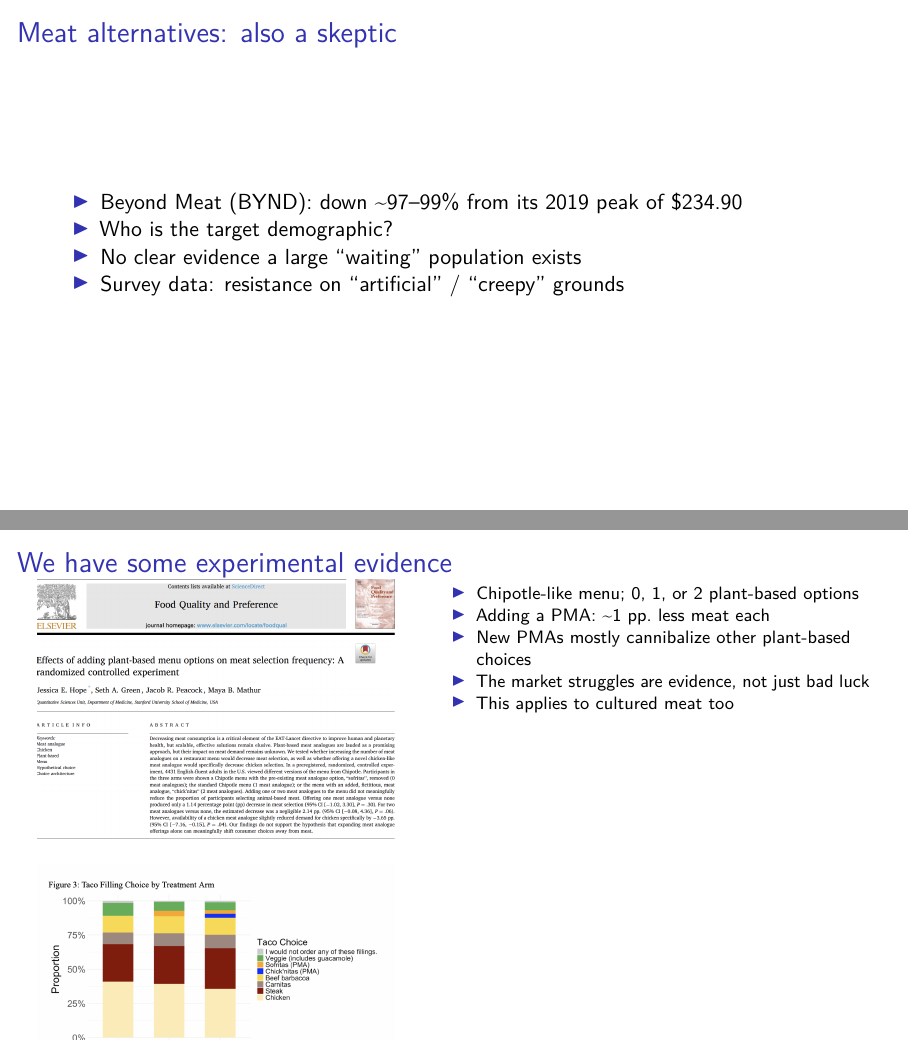
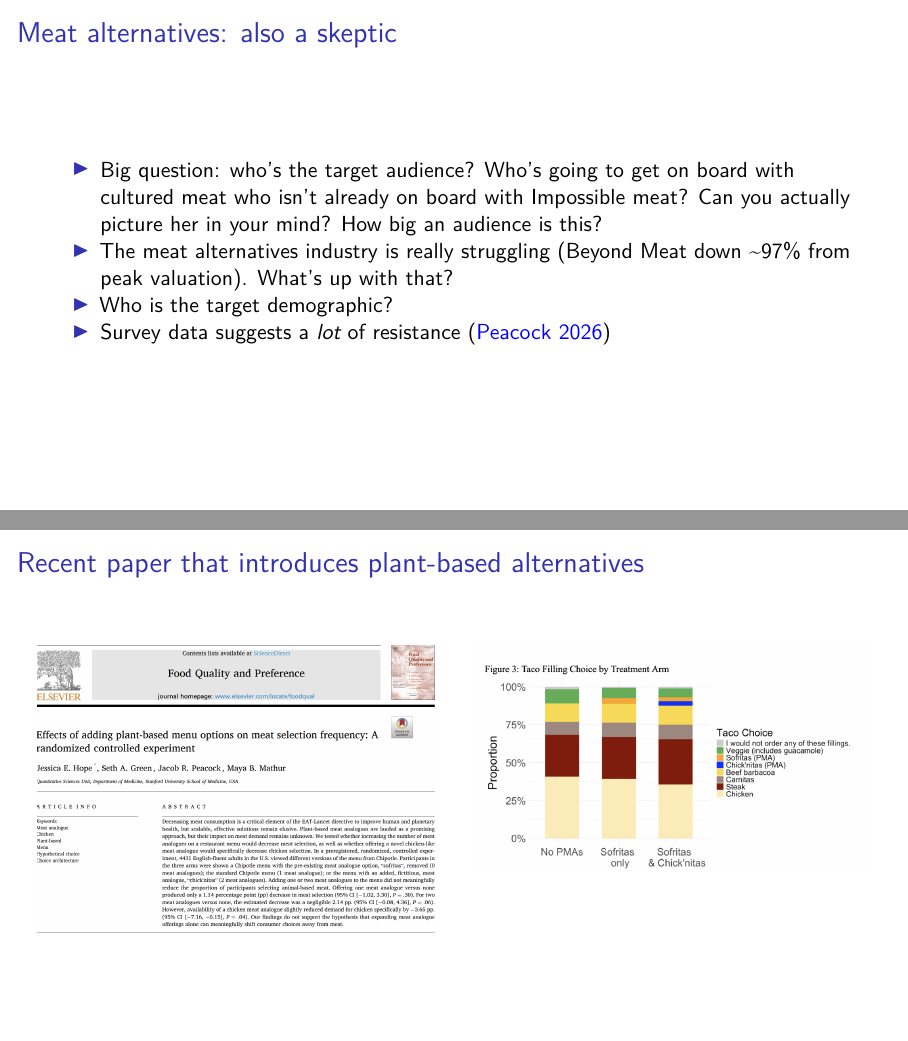
Before and after one commit to setgree/ava26, an R Markdown document (AVA-26-presentation.Rmd): pages 7 and 8 of 15, joined at a grey line. Rendered offline with R 4.5, knitr and Pandoc, then LaTeX, with nearby package versions; a font, style sheet, LaTeX package, included part or bibliography that could not be used is replaced or left out.

Commit message:
put paper title and figure side by side, no text
Co-Authored-By: Claude Sonnet 4.6 <noreply@anthropic.com>

```diff
--- a/AVA-26-presentation.Rmd
+++ b/AVA-26-presentation.Rmd
@@ -103,5 +108,16 @@ knitr::opts_chunk$set(echo = FALSE)
+## Meat alternatives: also a skeptic
+
+- Big question: who's the target audience? Who's going to get on board with cultured meat who isn't already on board with Impossible meat? Can you actually picture her in your mind? How big an audience is this?
+- The meat alternatives industry is really struggling (Beyond Meat down \~97% from peak valuation). What's up with that?
+- Who is the target demographic?
+- Survey data suggests a *lot* of resistance ([Peacock 2026](https://www.sciencedirect.com/science/article/abs/pii/S0195666325004544))
+
+## Recent paper that introduces plant-based alternatives
+
 ::::: columns
-::: {.column width="45%"}
-\includegraphics[width=\linewidth, height=0.68\textheight, keepaspectratio]{images/sacled-up.png}
+::: {.column width="50%"}
+![](images/tacos-paper-title.png){width="100%"}
 :::
 
+::: {.column width="50%"}
+![](images/preprint-fig.png){width="100%"}
@@ -113,34 +124,6 @@ knitr::opts_chunk$set(echo = FALSE)
 :::
 :::::
 
-## Meat alternatives: also a skeptic
-
-- Beyond Meat (BYND): down \textasciitilde{}97--99% from its 2019 peak of \$234.90
-- Who is the target demographic?
-- No clear evidence a large "waiting" population exists
-- Survey data: resistance on "artificial" / "creepy" grounds
-
-## We have some experimental evidence
-
-::::: columns
-::: {.column width="45%"}
-![](images/tacos-paper-title.png){width="100%"}
-
-\bigskip
-
-![](images/preprint-fig.png){width="100%"}
-:::
-
-::: {.column width="55%"}
-\footnotesize
-
-- Chipotle-like menu; 0, 1, or 2 plant-based options
-- Adding a PMA: \textasciitilde{}1 pp. less meat each
-- New PMAs mostly cannibalize other plant-based choices
-- The market struggles are evidence, not just bad luck
-- This applies to cultured meat too
-:::
-:::::
 
 ## Corporate campaigns: in favor, but
 
```
Also changed, not shown: AVA-26-presentation.Rmd (10 more changed lines).
